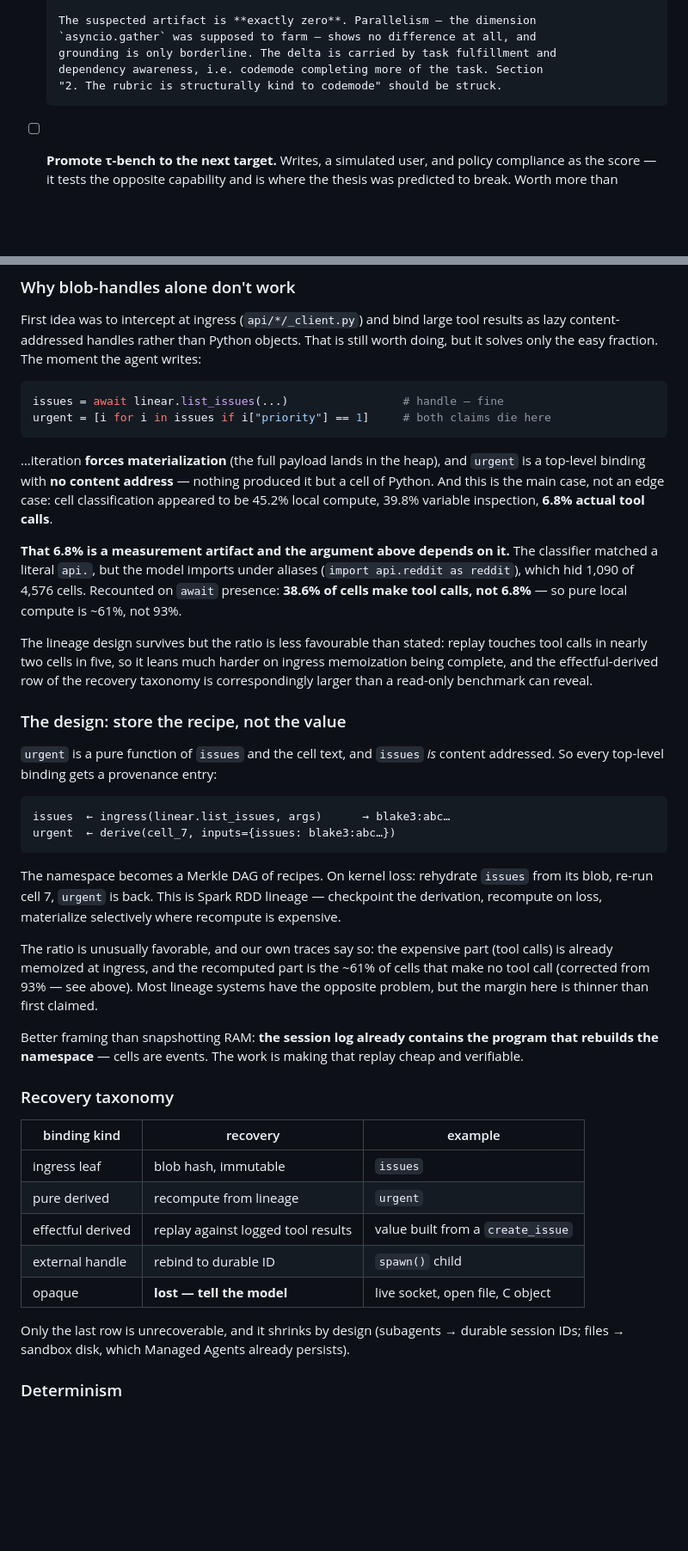
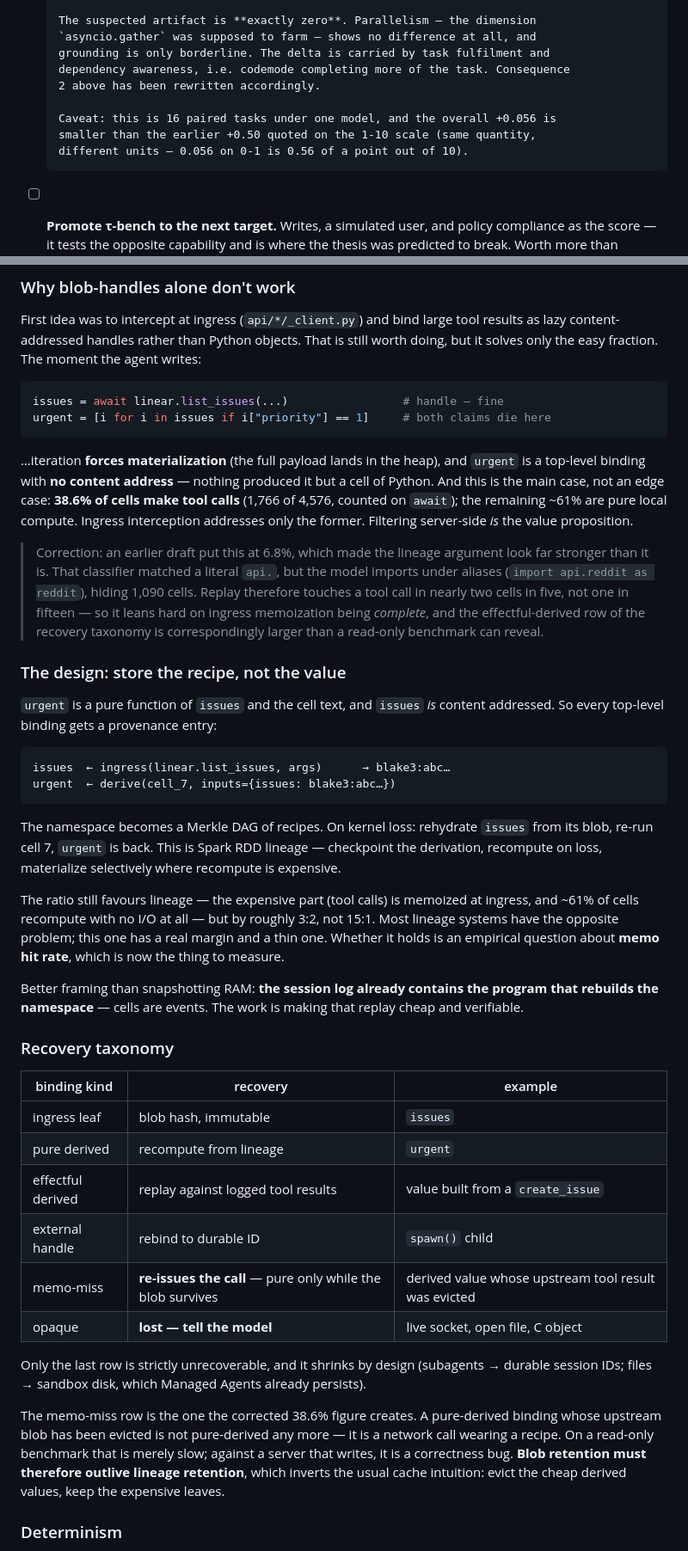
Before and after one commit to sshumaker/codemode, a Markdown page: docs/NEXT-STEPS-cloud-and-validity.md, 2 parts joined by grey strips. Shown at 86% size. GitHub-like rendering; blank space fills up the shorter version.

Commit message:
Rewrite next-steps doc: rubric-artifact hypothesis refuted, 38.6% correction propagated, memo-miss taxonomy row added

```diff
--- a/docs/NEXT-STEPS-cloud-and-validity.md
+++ b/docs/NEXT-STEPS-cloud-and-validity.md
@@ -86,9 +95,13 @@ The sharpest falsifiable prediction of the thesis cannot be evaluated on this be
 
       The suspected artifact is **exactly zero**. Parallelism — the dimension
       `asyncio.gather` was supposed to farm — shows no difference at all, and
-      grounding is only borderline. The delta is carried by task fulfillment and
-      dependency awareness, i.e. codemode completing more of the task. Section
-      "2. The rubric is structurally kind to codemode" should be struck.
+      grounding is only borderline. The delta is carried by task fulfilment and
+      dependency awareness, i.e. codemode completing more of the task. Consequence
+      2 above has been rewritten accordingly.
+
+      Caveat: this is 16 paired tasks under one model, and the overall +0.056 is
+      smaller than the earlier +0.50 quoted on the 1-10 scale (same quantity,
+      different units — 0.056 on 0-1 is 0.56 of a point out of 10).
 - [ ] **Promote τ-bench to the next target.** Writes, a simulated user, and policy
       compliance as the score — it tests the opposite capability and is where the
       thesis was predicted to break. Worth more than additional MCP-Bench tasks.
@@ -138,19 +151,17 @@ urgent = [i for i in issues if i["priority"] == 1]     # both claims die here
 
 …iteration **forces materialization** (the full payload lands in the heap), and
 `urgent` is a top-level binding with **no content address** — nothing produced it but
-a cell of Python. And this is the main case, not an edge case: cell classification appeared to be
-45.2% local compute, 39.8% variable inspection, **6.8% actual tool calls**.
+a cell of Python. And this is the main case, not an edge case: **38.6% of cells make tool calls** (1,766 of 4,576, counted on `await`); the
+remaining ~61% are pure local compute. Ingress interception addresses only the
+former. Filtering server-side *is* the value proposition.
 
-**That 6.8% is a measurement artifact and the argument above depends on it.** The
-classifier matched a literal `api.`, but the model imports under aliases
-(`import api.reddit as reddit`), which hid 1,090 of 4,576 cells. Recounted on
-`await` presence: **38.6% of cells make tool calls, not 6.8%** — so pure local
-compute is ~61%, not 93%.
-
-The lineage design survives but the ratio is less favourable than stated: replay
-touches tool calls in nearly two cells in five, so it leans much harder on ingress
-memoization being complete, and the effectful-derived row of the recovery
-taxonomy is correspondingly larger than a read-only benchmark can reveal.
+> Correction: an earlier draft put this at 6.8%, which made the lineage argument
+> look far stronger than it is. That classifier matched a literal `api.`, but the
+> model imports under aliases (`import api.reddit as reddit`), hiding 1,090 cells.
+> Replay therefore touches a tool call in nearly two cells in five, not one in
+> fifteen — so it leans hard on ingress memoization being *complete*, and the
+> effectful-derived row of the recovery taxonomy is correspondingly larger than a
+> read-only benchmark can reveal.
 
 ### The design: store the recipe, not the value
 
@@ -167,10 +178,11 @@ from its blob, re-run cell 7, `urgent` is back. This is Spark RDD lineage —
 checkpoint the derivation, recompute on loss, materialize selectively where recompute
 is expensive.
 
-The ratio is unusually favorable, and our own traces say so: the expensive part (tool
-calls) is already memoized at ingress, and the recomputed part is the ~61% of cells
-that make no tool call (corrected from 93% — see above). Most lineage systems have
-the opposite problem, but the margin here is thinner than first claimed.
+The ratio still favours lineage — the expensive part (tool calls) is memoized at
+ingress, and ~61% of cells recompute with no I/O at all — but by roughly 3:2, not
+15:1. Most lineage systems have the opposite problem; this one has a real margin
+and a thin one. Whether it holds is an empirical question about **memo hit rate**,
+which is now the thing to measure.
 
 Better framing than snapshotting RAM: **the session log already contains the program
 that rebuilds the namespace** — cells are events. The work is making that replay cheap
@@ -184,10 +196,18 @@ and verifiable.
 | pure derived | recompute from lineage | `urgent` |
 | effectful derived | replay against logged tool results | value built from a `create_issue` |
 | external handle | rebind to durable ID | `spawn()` child |
+| memo-miss | **re-issues the call** — pure only while the blob survives | derived value whose upstream tool result was evicted |
 | opaque | **lost — tell the model** | live socket, open file, C object |
 
-Only the last row is unrecoverable, and it shrinks by design (subagents → durable
-session IDs; files → sandbox disk, which Managed Agents already persists).
+Only the last row is strictly unrecoverable, and it shrinks by design (subagents →
+durable session IDs; files → sandbox disk, which Managed Agents already persists).
+
+The memo-miss row is the one the corrected 38.6% figure creates. A pure-derived
+binding whose upstream blob has been evicted is not pure-derived any more — it is a
+network call wearing a recipe. On a read-only benchmark that is merely slow; against
+a server that writes, it is a correctness bug. **Blob retention must therefore
+outlive lineage retention**, which inverts the usual cache intuition: evict the
+cheap derived values, keep the expensive leaves.
 
 ### Determinism
 
```
Also changed, not shown: other parts of docs/NEXT-STEPS-cloud-and-validity.md (+23 -10 lines).
